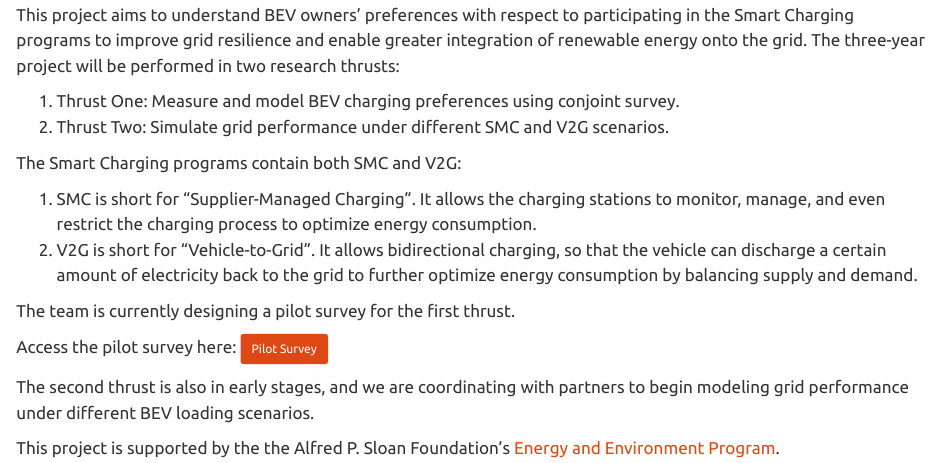
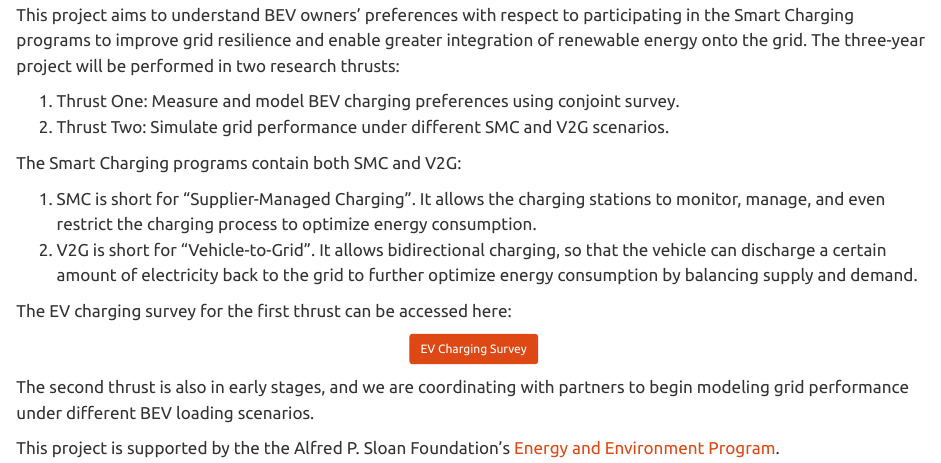
Before and after one commit to jhelvy/smartcharging, a Quarto document (pages/about.qmd): the page in a window 1100 px wide, from 460 px down. Rendered offline with R 4.5, knitr and Pandoc in place of Quarto, with nearby package versions.

Commit message:
Survey link update

```diff
--- a/pages/about.qmd
+++ b/pages/about.qmd
@@ -17,9 +17,11 @@ The Smart Charging programs contain both SMC and V2G:
 1.  SMC is short for "Supplier-Managed Charging". It allows the charging stations to monitor, manage, and even restrict the charging process to optimize energy consumption.
 2.  V2G is short for "Vehicle-to-Grid". It allows bidirectional charging, so that the vehicle can discharge a certain amount of electricity back to the grid to further optimize energy consumption by balancing supply and demand.
 
-The team is currently designing a pilot survey for the first thrust.
+The EV charging survey for the first thrust can be accessed here:
 
-Access the pilot survey here: <a href="https://go.gwu.edu/carpanel" class="btn btn-primary btn-sm" role="button"> Pilot Survey </a>
+::: {style="text-align: center;"}
+<a href="https://carsurvey3.formr.org" class="btn btn-primary btn-sm" role="button"> EV Charging Survey </a>
+:::
 
 The second thrust is also in early stages, and we are coordinating with partners to begin modeling grid performance under different BEV loading scenarios.
 
```
Also changed, not shown: 2 other files.
